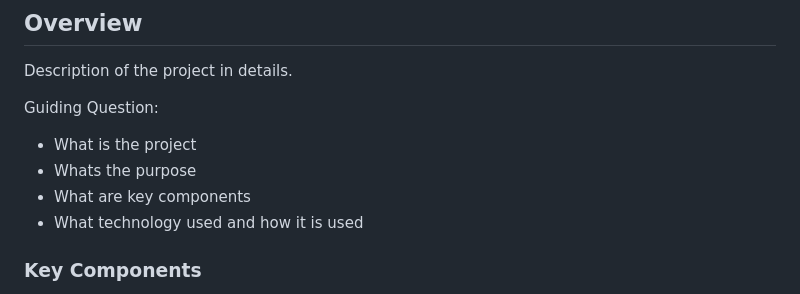
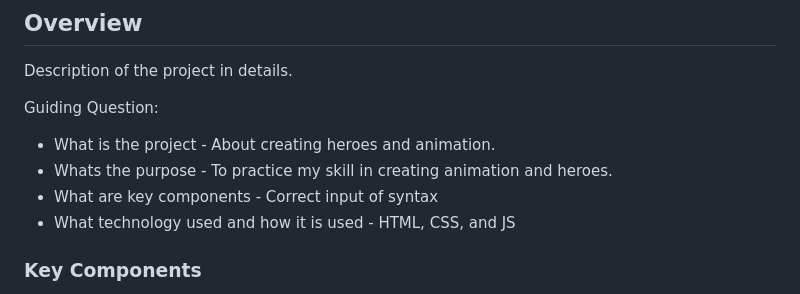
Before and after one commit to Iconiq2/WD-SUNGA-HandsOn2, a Markdown page: readme.md, the part around the change. Rendered like a GitHub page.

Commit message:
git add [file]

```diff
--- a/readme.md
+++ b/readme.md
@@ -63,10 +63,10 @@ Description of the project in details.
 
 Guiding Question:
 
-- What is the project
-- Whats the purpose
-- What are key components
-- What technology used and how it is used
+- What is the project - About creating heroes and animation.
+- Whats the purpose - To practice my skill in creating animation and heroes.
+- What are key components - Correct input of syntax
+- What technology used and how it is used - HTML, CSS, and JS
 
 ### Key Components
 
```
